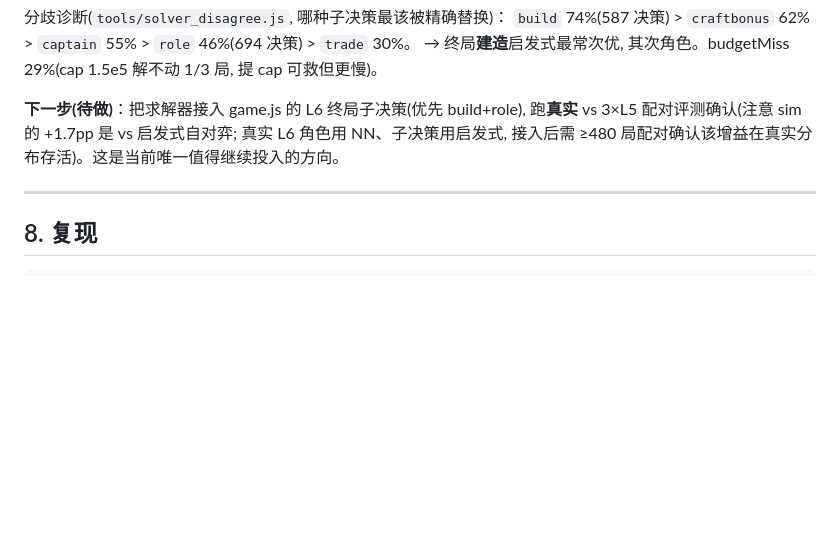
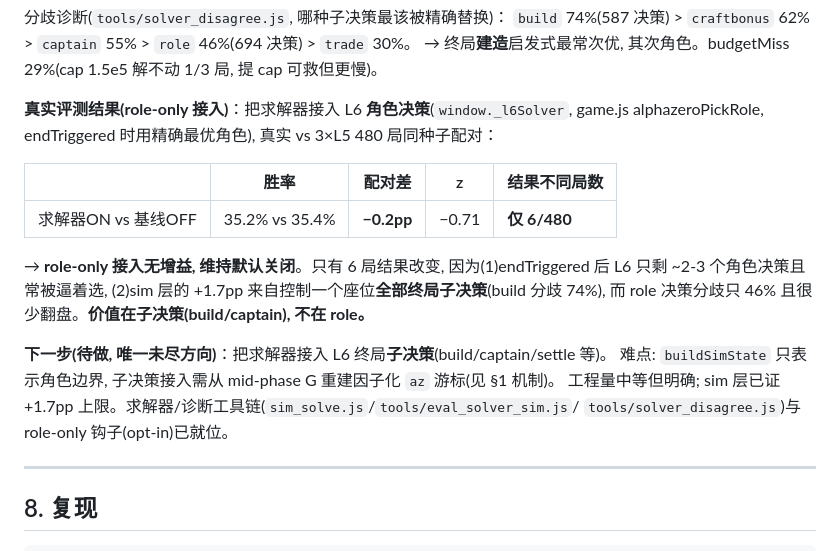
Before and after one commit to Ethan9123/puerto-rico-web, a Markdown page: AI_STRENGTH.md, the part around the change. Drawn GitHub-style; blank space fills up the shorter version.

Commit message:
AI_STRENGTH §9: 终局求解器 role-only 真实评测=无增益(仅6/480局变, -0.2pp)
求解器接入 L6 角色决策, 真实 vs 3×L5 480局同种子配对: -0.2pp z=-0.71 不显著。
原因: endTriggered 后 role 决策少且常被逼选; sim 的 +1.7pp 来自控制全部子决策(build分歧74%)。
维持默认关闭。唯一未尽方向=接入终局子决策(需从 mid-phase 重建 az 游标)。

Co-Authored-By: Claude Fable 5 <noreply@anthropic.com>

```diff
--- a/AI_STRENGTH.md
+++ b/AI_STRENGTH.md
@@ -193,9 +193,21 @@ maxⁿ 回溯(每决策点 chooser 选自己终局 VP 最大)。gate: `endTrigge
 `build` 74%(587 决策) > `craftbonus` 62% > `captain` 55% > `role` 46%(694 决策) > `trade` 30%。
 → 终局**建造**启发式最常次优, 其次角色。budgetMiss 29%(cap 1.5e5 解不动 1/3 局, 提 cap 可救但更慢)。
 
-**下一步(待做)**：把求解器接入 game.js 的 L6 终局子决策(优先 build+role), 跑**真实** vs 3×L5
-配对评测确认(注意 sim 的 +1.7pp 是 vs 启发式自对弈; 真实 L6 角色用 NN、子决策用启发式,
-接入后需 ≥480 局配对确认该增益在真实分布存活)。这是当前唯一值得继续投入的方向。
+**真实评测结果(role-only 接入)**：把求解器接入 L6 **角色决策**(`window._l6Solver`, game.js
+alphazeroPickRole, endTriggered 时用精确最优角色), 真实 vs 3×L5 480 局同种子配对：
+
+| | 胜率 | 配对差 | z | 结果不同局数 |
+|---|---|---|---|---|
+| 求解器ON vs 基线OFF | 35.2% vs 35.4% | **−0.2pp** | −0.71 | **仅 6/480** |
+
+→ **role-only 接入无增益, 维持默认关闭**。只有 6 局结果改变, 因为(1)endTriggered 后 L6 只剩
+~2-3 个角色决策且常被逼着选, (2)sim 层的 +1.7pp 来自控制一个座位**全部终局子决策**(build 分歧 74%),
+而 role 决策分歧只 46% 且很少翻盘。**价值在子决策(build/captain), 不在 role。**
+
+**下一步(待做, 唯一未尽方向)**：把求解器接入 L6 终局**子决策**(build/captain/settle 等)。
+难点: `buildSimState` 只表示角色边界, 子决策接入需从 mid-phase G 重建因子化 `az` 游标(见 §1 机制)。
+工程量中等但明确; sim 层已证 +1.7pp 上限。求解器/诊断工具链(`sim_solve.js`/`tools/eval_solver_sim.js`/
+`tools/solver_disagree.js`)与 role-only 钩子(opt-in)已就位。
 
 ---
 
```
